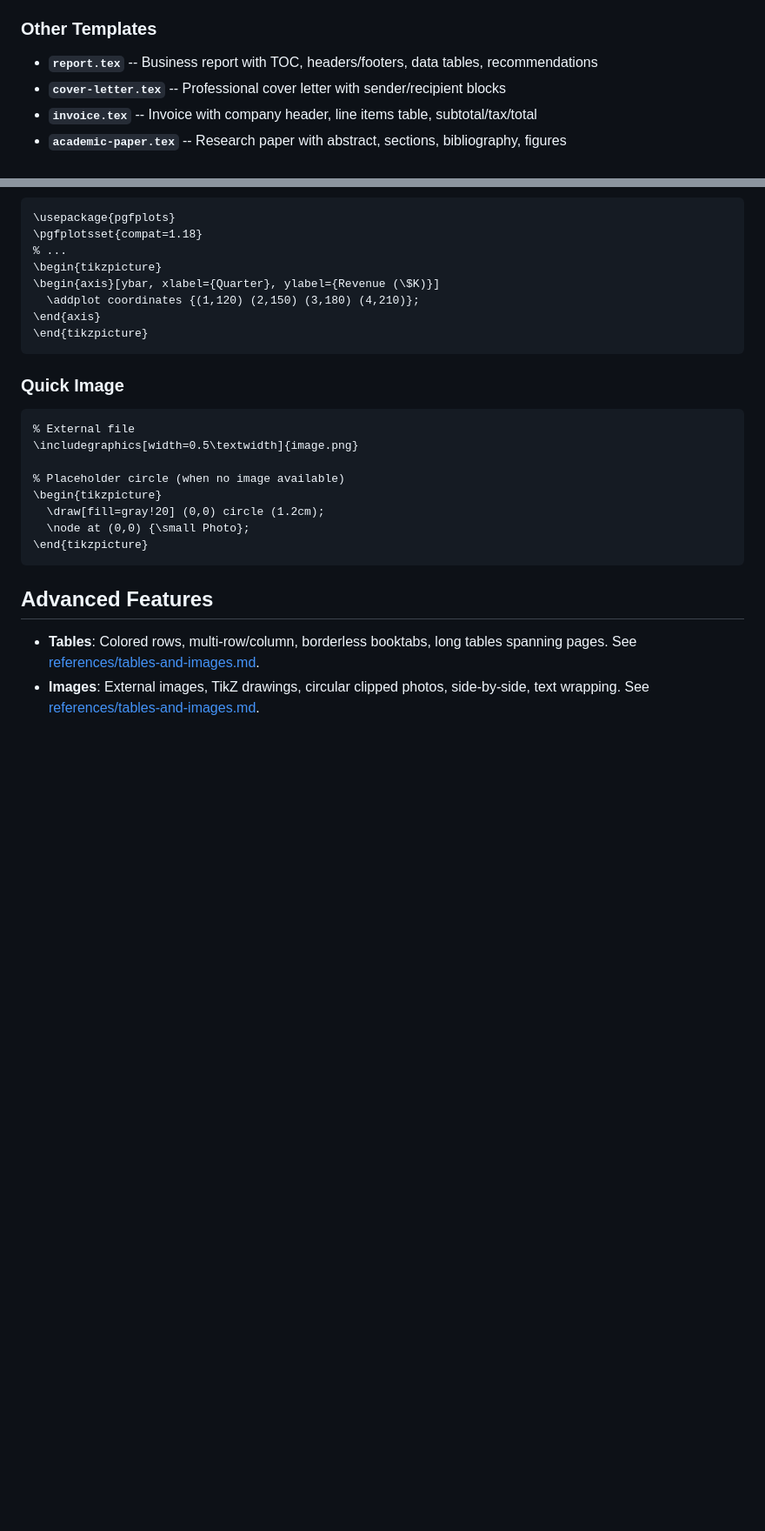
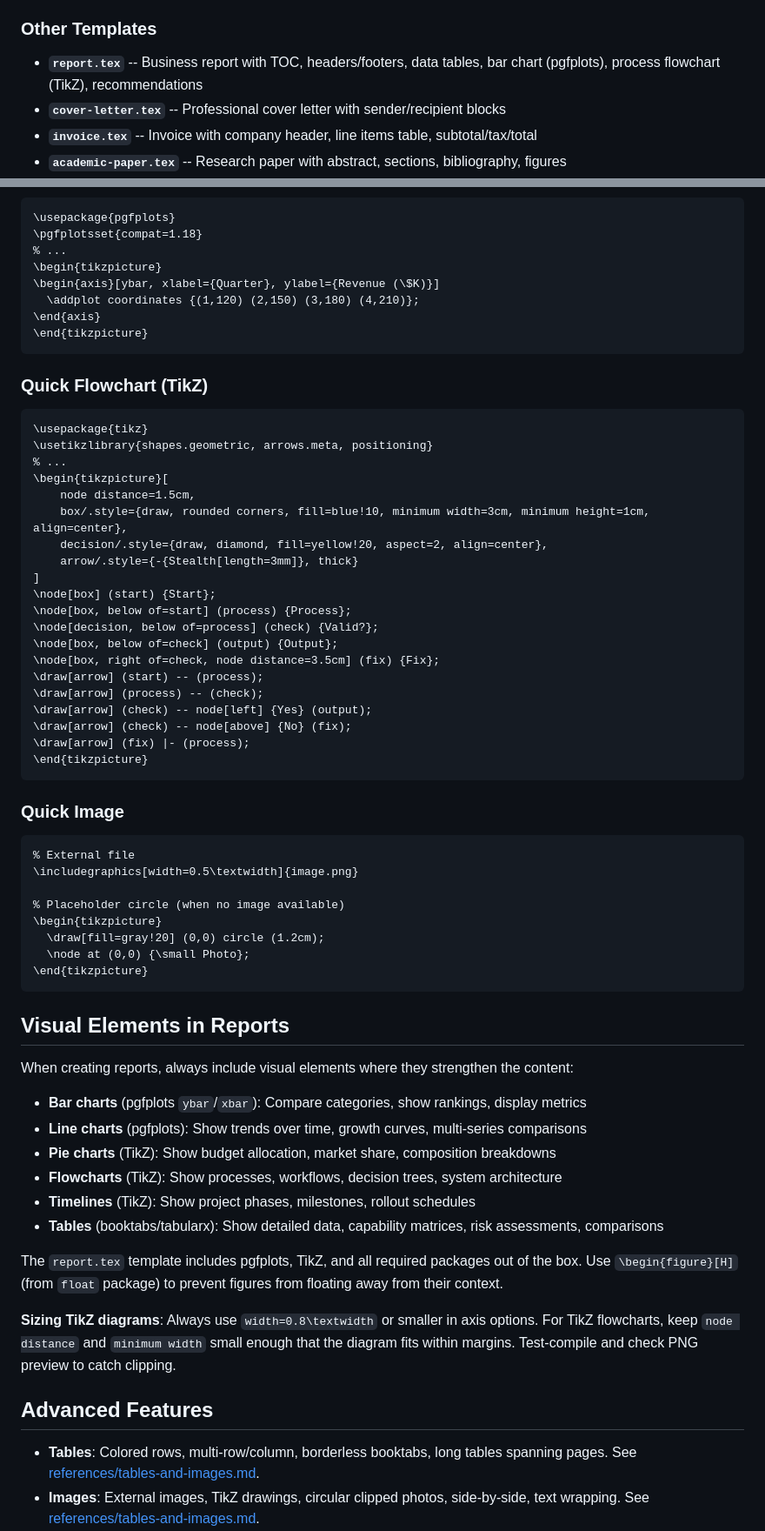
Before and after one commit to ndpvt-web/latex-document-skill, a Markdown page: SKILL.md, 2 parts joined by grey strips. Shown at 87% size. Rendered like a GitHub page; blank space fills up the shorter version.

Commit message:
Document chart/diagram/flowchart support in SKILL.md
- Updated report template description to mention charts and flowcharts
- Added Quick Flowchart (TikZ) pattern in Key LaTeX Patterns section
- Added Visual Elements in Reports section with guidance on when to use
  bar charts, line charts, pie charts, flowcharts, timelines, and tables
- Added sizing guidance for TikZ diagrams to prevent margin clipping

Co-Authored-By: Claude Opus 4.6 <noreply@anthropic.com>

````diff
--- a/SKILL.md
+++ b/SKILL.md
@@ -122,7 +122,7 @@ All 5 templates follow ATS rules: single-column, no graphics/images, no tables f
 
 ### Other Templates
 
-- **`report.tex`** -- Business report with TOC, headers/footers, data tables, recommendations
+- **`report.tex`** -- Business report with TOC, headers/footers, data tables, bar chart (pgfplots), process flowchart (TikZ), recommendations
 - **`cover-letter.tex`** -- Professional cover letter with sender/recipient blocks
 - **`invoice.tex`** -- Invoice with company header, line items table, subtotal/tax/total
 - **`academic-paper.tex`** -- Research paper with abstract, sections, bibliography, figures
@@ -202,6 +202,31 @@ Data & Description text & Value \\
 \end{tikzpicture}
 ```
 
+### Quick Flowchart (TikZ)
+
+```latex
+\usepackage{tikz}
+\usetikzlibrary{shapes.geometric, arrows.meta, positioning}
+% ...
+\begin{tikzpicture}[
+    node distance=1.5cm,
+    box/.style={draw, rounded corners, fill=blue!10, minimum width=3cm, minimum height=1cm, align=center},
+    decision/.style={draw, diamond, fill=yellow!20, aspect=2, align=center},
+    arrow/.style={-{Stealth[length=3mm]}, thick}
+]
+\node[box] (start) {Start};
+\node[box, below of=start] (process) {Process};
+\node[decision, below of=process] (check) {Valid?};
+\node[box, below of=check] (output) {Output};
+\node[box, right of=check, node distance=3.5cm] (fix) {Fix};
+\draw[arrow] (start) -- (process);
+\draw[arrow] (process) -- (check);
+\draw[arrow] (check) -- node[left] {Yes} (output);
+\draw[arrow] (check) -- node[above] {No} (fix);
+\draw[arrow] (fix) |- (process);
+\end{tikzpicture}
+```
+
 ### Quick Image
 
 ```latex
@@ -214,6 +239,21 @@ Data & Description text & Value \\
   \node at (0,0) {\small Photo};
 \end{tikzpicture}
 ```
+
+## Visual Elements in Reports
+
+When creating reports, always include visual elements where they strengthen the content:
+
+- **Bar charts** (pgfplots `ybar`/`xbar`): Compare categories, show rankings, display metrics
+- **Line charts** (pgfplots): Show trends over time, growth curves, multi-series comparisons
+- **Pie charts** (TikZ): Show budget allocation, market share, composition breakdowns
+- **Flowcharts** (TikZ): Show processes, workflows, decision trees, system architecture
+- **Timelines** (TikZ): Show project phases, milestones, rollout schedules
+- **Tables** (booktabs/tabularx): Show detailed data, capability matrices, risk assessments, comparisons
+
+The `report.tex` template includes pgfplots, TikZ, and all required packages out of the box. Use `\begin{figure}[H]` (from `float` package) to prevent figures from floating away from their context.
+
+**Sizing TikZ diagrams**: Always use `width=0.8\textwidth` or smaller in axis options. For TikZ flowcharts, keep `node distance` and `minimum width` small enough that the diagram fits within margins. Test-compile and check PNG preview to catch clipping.
 
 ## Advanced Features
 
````
